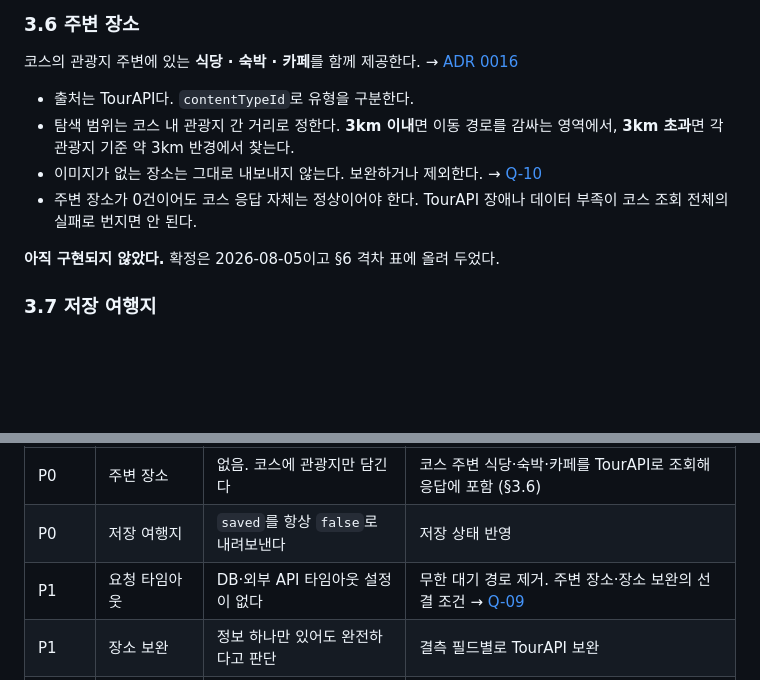
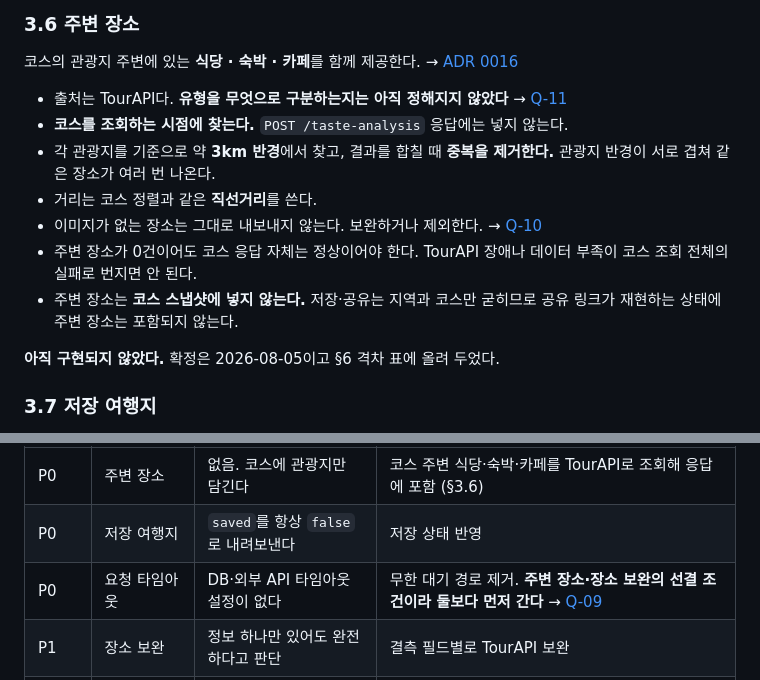
Before and after one commit to SAIRO14/SAIRO-BACKEND, a Markdown page: docs/requirements.md, 2 parts joined by grey strips. Drawn GitHub-style; blank space fills up the shorter version.

```diff
--- a/docs/requirements.md
+++ b/docs/requirements.md
@@ -77,12 +77,16 @@
 코스의 관광지 주변에 있는 **식당 · 숙박 · 카페**를 함께 제공한다.
 → [ADR 0016](./decisions/0016-self-built-course-with-nearby-places.md)
 
-- 출처는 TourAPI다. `contentTypeId`로 유형을 구분한다.
-- 탐색 범위는 코스 내 관광지 간 거리로 정한다.
-  **3km 이내**면 이동 경로를 감싸는 영역에서, **3km 초과**면 각 관광지 기준 약 3km 반경에서 찾는다.
+- 출처는 TourAPI다. **유형을 무엇으로 구분하는지는 아직 정해지지 않았다** → [Q-11](./open-questions.md)
+- **코스를 조회하는 시점에 찾는다.** `POST /taste-analysis` 응답에는 넣지 않는다.
+- 각 관광지를 기준으로 약 **3km 반경**에서 찾고, 결과를 합칠 때 **중복을 제거한다.**
+  관광지 반경이 서로 겹쳐 같은 장소가 여러 번 나온다.
+- 거리는 코스 정렬과 같은 **직선거리**를 쓴다.
 - 이미지가 없는 장소는 그대로 내보내지 않는다. 보완하거나 제외한다. → [Q-10](./open-questions.md)
 - 주변 장소가 0건이어도 코스 응답 자체는 정상이어야 한다. TourAPI 장애나 데이터 부족이
   코스 조회 전체의 실패로 번지면 안 된다.
+- 주변 장소는 **코스 스냅샷에 넣지 않는다.** 저장·공유는 지역과 코스만 굳히므로
+  공유 링크가 재현하는 상태에 주변 장소는 포함되지 않는다.
 
 **아직 구현되지 않았다.** 확정은 2026-08-05이고 §6 격차 표에 올려 두었다.
 
@@ -160,7 +164,7 @@ ADR을 가리킨다. 표에 남겨두면 아직 할 일로 읽히기 때문이
 |---|---|---|---|
 | P0 | 주변 장소 | 없음. 코스에 관광지만 담긴다 | 코스 주변 식당·숙박·카페를 TourAPI로 조회해 응답에 포함 (§3.6) |
 | P0 | 저장 여행지 | `saved`를 항상 `false`로 내려보낸다 | 저장 상태 반영 |
-| P1 | 요청 타임아웃 | DB·외부 API 타임아웃 설정이 없다 | 무한 대기 경로 제거. 주변 장소·장소 보완의 선결 조건 → [Q-09](./open-questions.md) |
+| P0 | 요청 타임아웃 | DB·외부 API 타임아웃 설정이 없다 | 무한 대기 경로 제거. **주변 장소·장소 보완의 선결 조건이라 둘보다 먼저 간다** → [Q-09](./open-questions.md) |
 | P1 | 장소 보완 | 정보 하나만 있어도 완전하다고 판단 | 결측 필드별로 TourAPI 보완 |
 | P2 | 데이터 import | 절대 경로와 DB 비밀번호 하드코딩 | CLI 인자와 환경 변수 사용 |
 
```
Also changed, not shown: docs/decisions/0016-self-built-course-with-nearby-places.md (+44 -5 lines), docs/open-questions.md (+25 -4 lines).
